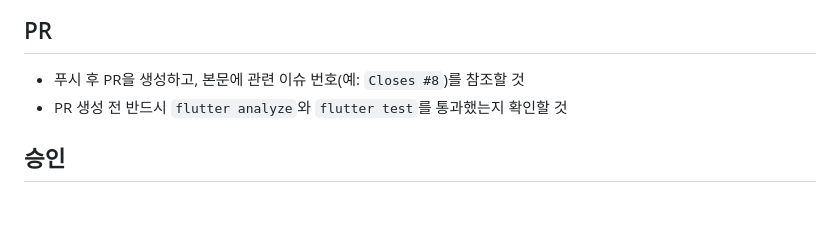
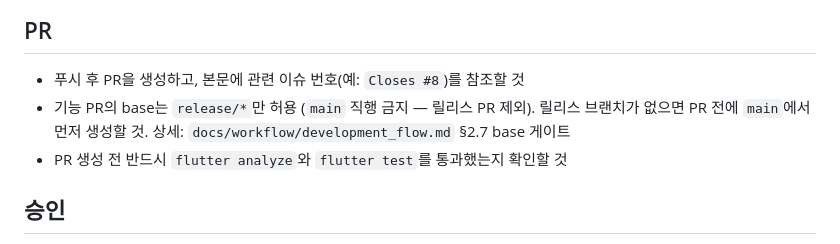
Before and after one commit to leaf-nam/malssi, a Markdown page: AGENTS.md, the part around the change. GitHub-like rendering; blank space fills up the shorter version.

```diff
--- a/AGENTS.md
+++ b/AGENTS.md
@@ -88,6 +88,9 @@
 
 ## PR
 - 푸시 후 PR을 생성하고, 본문에 관련 이슈 번호(예: `Closes #8`)를 참조할 것
+- 기능 PR의 base는 `release/*`만 허용 (`main` 직행 금지 — 릴리스 PR 제외).
+  릴리스 브랜치가 없으면 PR 전에 `main`에서 먼저 생성할 것.
+  상세: `docs/workflow/development_flow.md` §2.7 base 게이트
 - PR 생성 전 반드시 `flutter analyze`와 `flutter test`를 통과했는지 확인할 것
 
 ## 승인
```
Also changed, not shown: docs/workflow/development_flow.md (+19 -2 lines).
